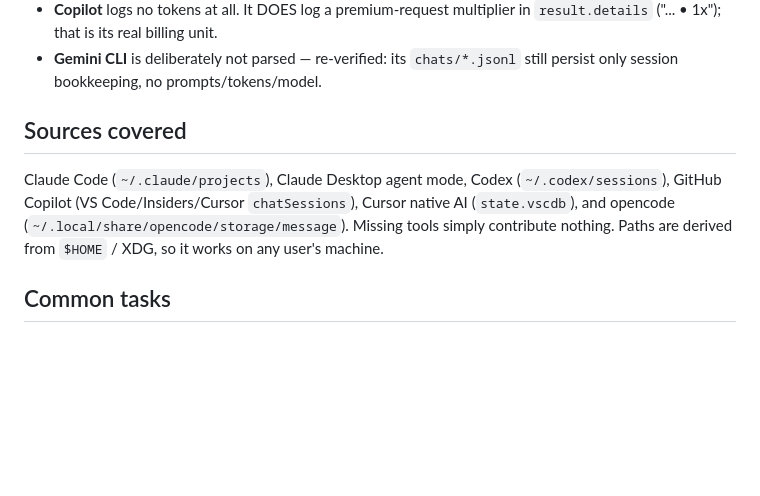
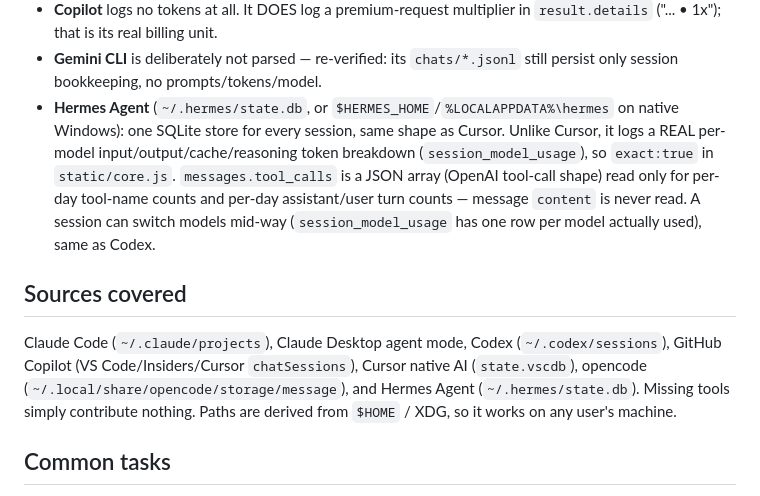
Before and after one commit to uttamdeb/coding-agent-usage, a Markdown page: AGENTS.md, the part around the change. Drawn GitHub-style; blank space fills up the shorter version.

```diff
--- a/AGENTS.md
+++ b/AGENTS.md
@@ -71,12 +71,20 @@ tooltips (identity must never be colour-alone).
   `result.details` ("... • 1x"); that is its real billing unit.
 - **Gemini CLI** is deliberately not parsed — re-verified: its `chats/*.jsonl` still
   persist only session bookkeeping, no prompts/tokens/model.
+- **Hermes Agent** (`~/.hermes/state.db`, or `$HERMES_HOME`/`%LOCALAPPDATA%\hermes` on native
+  Windows): one SQLite store for every session, same shape as Cursor. Unlike Cursor, it logs a
+  REAL per-model input/output/cache/reasoning token breakdown (`session_model_usage`), so
+  `exact:true` in `static/core.js`. `messages.tool_calls` is a JSON array (OpenAI tool-call
+  shape) read only for per-day tool-name counts and per-day assistant/user turn counts — message
+  `content` is never read. A session can switch models mid-way (`session_model_usage` has one row
+  per model actually used), same as Codex.
 
 ## Sources covered
 Claude Code (`~/.claude/projects`), Claude Desktop agent mode, Codex (`~/.codex/sessions`),
 GitHub Copilot (VS Code/Insiders/Cursor `chatSessions`), Cursor native AI (`state.vscdb`),
-and opencode (`~/.local/share/opencode/storage/message`). Missing tools simply contribute
-nothing. Paths are derived from `$HOME` / XDG, so it works on any user's machine.
+opencode (`~/.local/share/opencode/storage/message`), and Hermes Agent (`~/.hermes/state.db`).
+Missing tools simply contribute nothing. Paths are derived from `$HOME` / XDG, so it works on
+any user's machine.
 
 ## Common tasks
 - **A new model shows $0 / an unknown name** → add/fix it in `parser.py`:
```
Also changed, not shown: README.md (+4 -3 lines).
